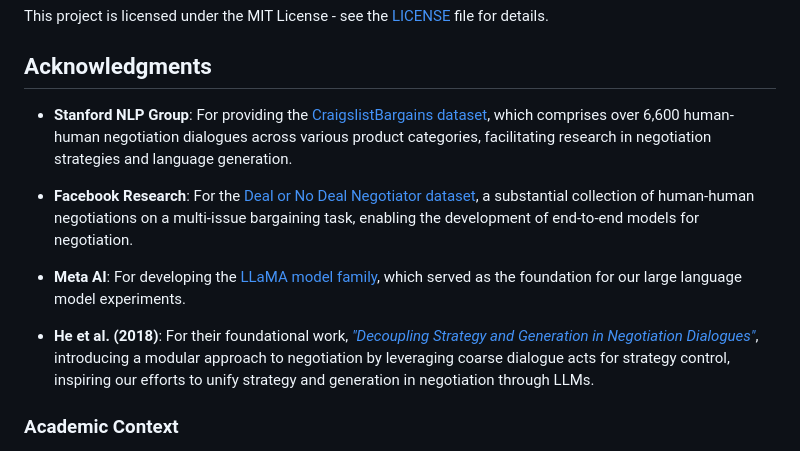
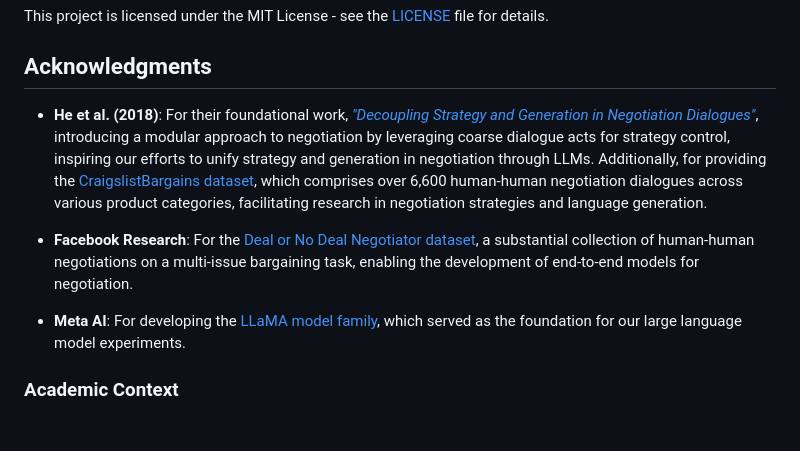
Before and after one commit to GeneralCoder365/agreemate, a Markdown page: README.md, the part around the change. Drawn GitHub-style; blank space fills up the shorter version.

```diff
--- a/README.md
+++ b/README.md
@@ -166,14 +166,11 @@ This project is licensed under the MIT License - see the [LICENSE](LICENSE) file
 
 
 ## Acknowledgments
-
-- **Stanford NLP Group**: For providing the [CraigslistBargains dataset](https://huggingface.co/datasets/stanfordnlp/craigslist_bargains), which comprises over 6,600 human-human negotiation dialogues across various product categories, facilitating research in negotiation strategies and language generation.
+- **He et al. (2018)**: For their foundational work, [*"Decoupling Strategy and Generation in Negotiation Dialogues"*](https://arxiv.org/abs/1808.09637), introducing a modular approach to negotiation by leveraging coarse dialogue acts for strategy control, inspiring our efforts to unify strategy and generation in negotiation through LLMs. Additionally, for providing the [CraigslistBargains dataset](https://huggingface.co/datasets/stanfordnlp/craigslist_bargains), which comprises over 6,600 human-human negotiation dialogues across various product categories, facilitating research in negotiation strategies and language generation.
 
 - **Facebook Research**: For the [Deal or No Deal Negotiator dataset](https://huggingface.co/datasets/mikelewis0/deal_or_no_dialog), a substantial collection of human-human negotiations on a multi-issue bargaining task, enabling the development of end-to-end models for negotiation.
 
 - **Meta AI**: For developing the [LLaMA model family](https://www.llama.com/), which served as the foundation for our large language model experiments.
-
-- **He et al. (2018)**: For their foundational work, [*"Decoupling Strategy and Generation in Negotiation Dialogues"*](https://arxiv.org/abs/1808.09637), introducing a modular approach to negotiation by leveraging coarse dialogue acts for strategy control, inspiring our efforts to unify strategy and generation in negotiation through LLMs.
 
 ### Academic Context
 
```
